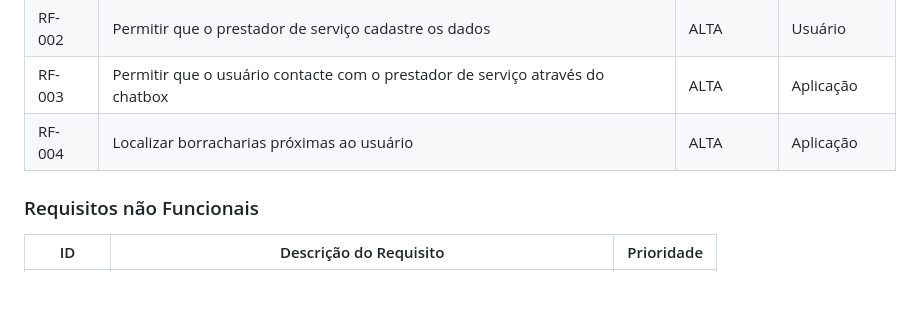
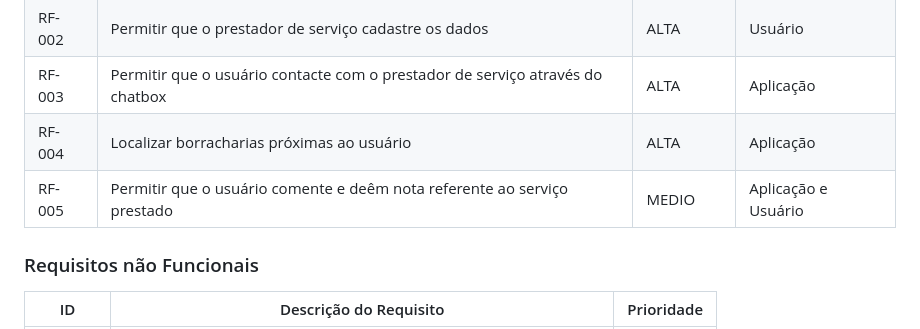
Before and after one commit to ICEI-PUC-Minas-PCO-SI/pco-ads-2023-2-p1-tiaw-t2-sospneus, a Markdown page: docs/especification.md, the part around the change. GitHub-like rendering; blank space fills up the shorter version.

Commit message:
Update especification.md
Requisitos funcionais atualizados.

```diff
--- a/docs/especification.md
+++ b/docs/especification.md
@@ -52,6 +52,7 @@ As tabelas que se seguem apresentam os requisitos funcionais e não funcionais q
 |RF-002| Permitir que o prestador de serviço cadastre os dados | ALTA | Usuário |
 |RF-003| Permitir que o usuário contacte com o prestador de serviço através do chatbox | ALTA | Aplicação |
 |RF-004| Localizar borracharias próximas ao usuário | ALTA | Aplicação |
+|RF-005| Permitir que o usuário comente e deêm nota referente ao serviço prestado | MEDIO | Aplicação e Usuário |
 
 ### Requisitos não Funcionais
 
```
